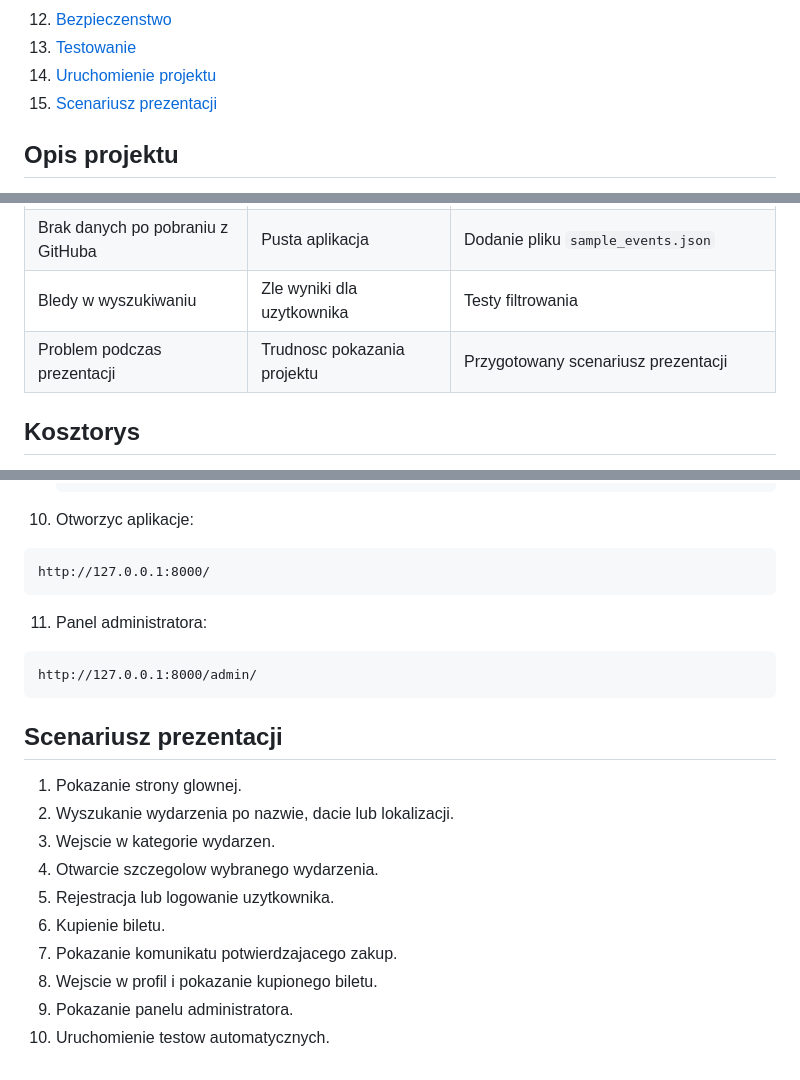
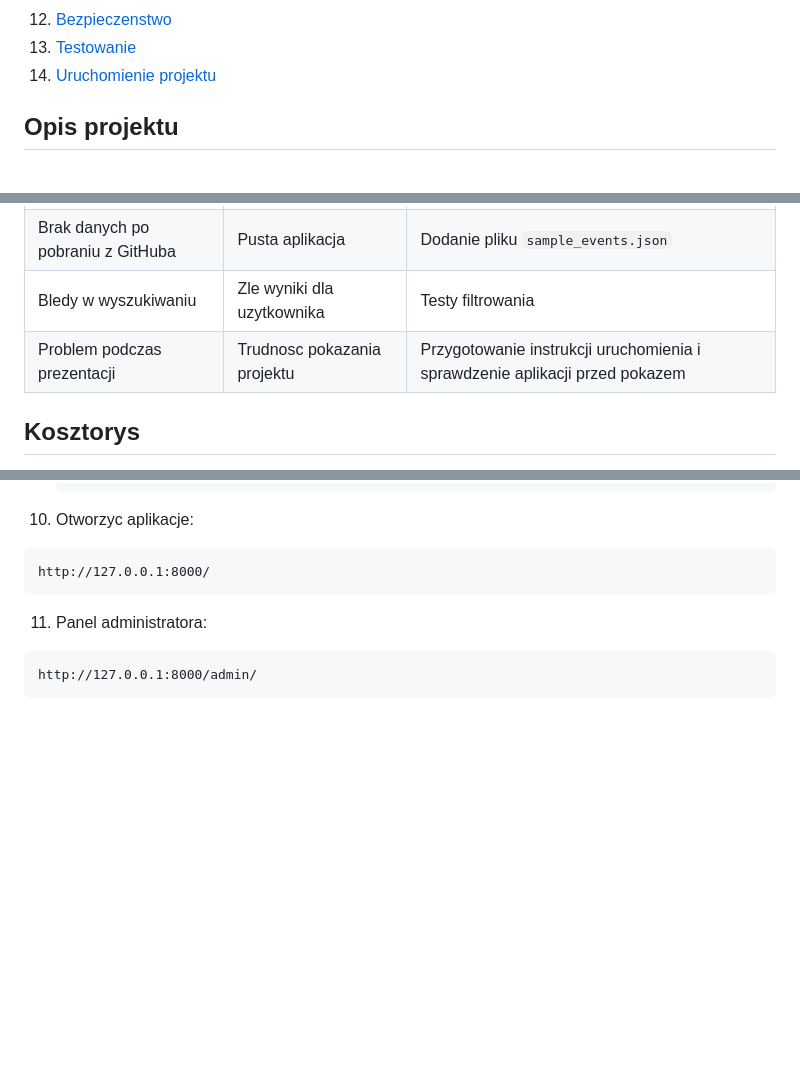
Before and after one commit to DamianS18/MVC-lab, a Markdown page: Projekt/README.md, 3 parts joined by grey strips. GitHub-like rendering; blank space fills up the shorter version.

Commit message:
Usuniecie scenariusza prezentacji

````diff
--- a/Projekt/README.md
+++ b/Projekt/README.md
@@ -16,7 +16,6 @@
 12. [Bezpieczenstwo](#bezpieczenstwo)
 13. [Testowanie](#testowanie)
 14. [Uruchomienie projektu](#uruchomienie-projektu)
-15. [Scenariusz prezentacji](#scenariusz-prezentacji)
 
 ## Opis projektu
 
@@ -170,7 +169,7 @@ Projekt byl wykonywany indywidualnie, dlatego jedna osoba odpowiadala za wszystk
 | Problem z logowaniem | Brak dostepu do profilu | Wykorzystanie gotowego systemu Django Auth |
 | Brak danych po pobraniu z GitHuba | Pusta aplikacja | Dodanie pliku `sample_events.json` |
 | Bledy w wyszukiwaniu | Zle wyniki dla uzytkownika | Testy filtrowania |
-| Problem podczas prezentacji | Trudnosc pokazania projektu | Przygotowany scenariusz prezentacji |
+| Problem podczas prezentacji | Trudnosc pokazania projektu | Przygotowanie instrukcji uruchomienia i sprawdzenie aplikacji przed pokazem |
 
 ## Kosztorys
 
@@ -459,16 +458,3 @@ Harmonogram testow:
    ```text
    http://127.0.0.1:8000/admin/
    ```
-
-## Scenariusz prezentacji
-
-1. Pokazanie strony glownej.
-2. Wyszukanie wydarzenia po nazwie, dacie lub lokalizacji.
-3. Wejscie w kategorie wydarzen.
-4. Otwarcie szczegolow wybranego wydarzenia.
-5. Rejestracja lub logowanie uzytkownika.
-6. Kupienie biletu.
-7. Pokazanie komunikatu potwierdzajacego zakup.
-8. Wejscie w profil i pokazanie kupionego biletu.
-9. Pokazanie panelu administratora.
-10. Uruchomienie testow automatycznych.
````
